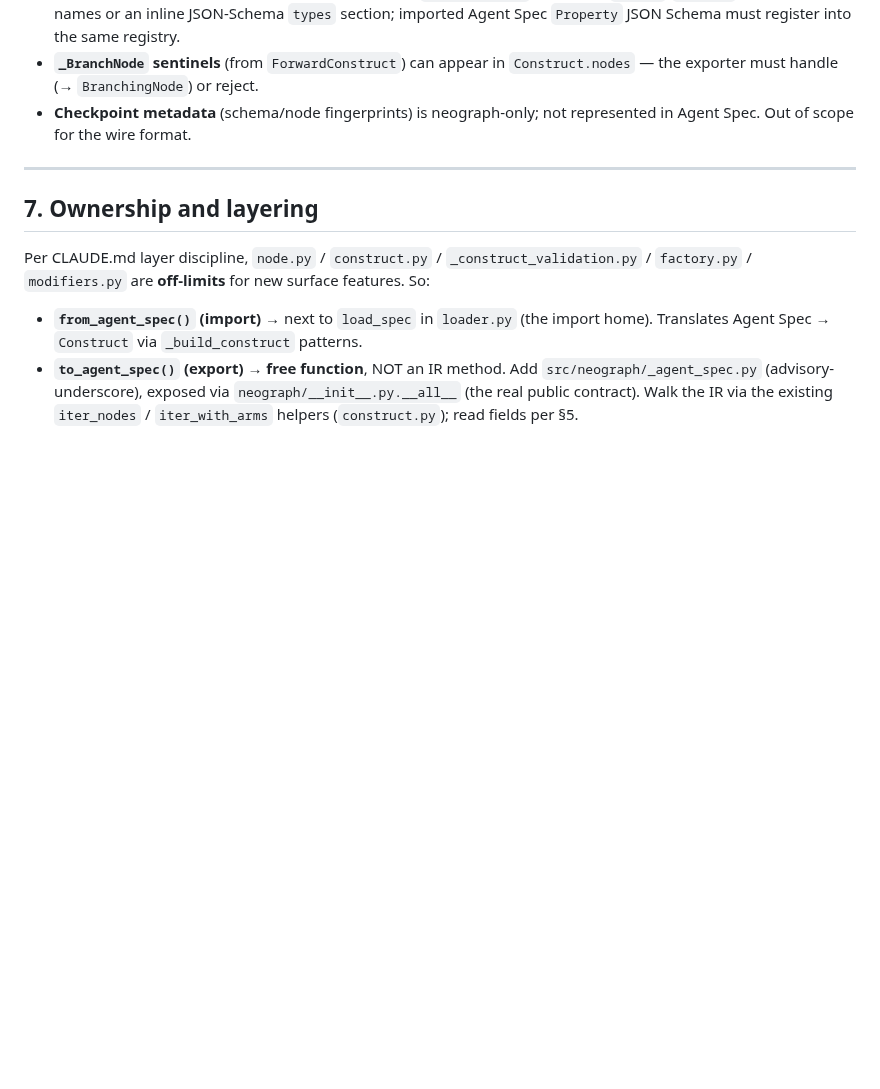
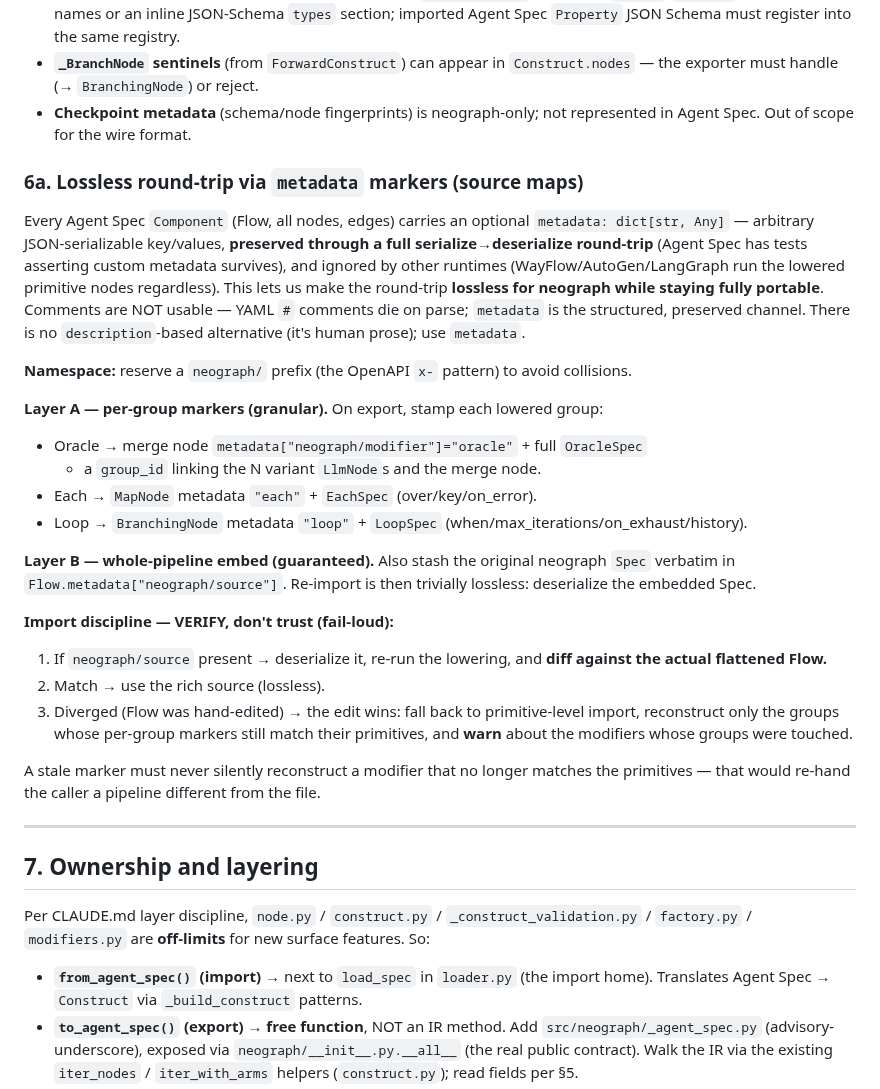
Before and after one commit to KonstantinMirin/neograph, a Markdown page: docs/design/agent-spec-interop-2026-07-09.md, the part around the change. Drawn GitHub-style; blank space fills up the shorter version.

Commit message:
docs(design): add metadata-marker round-trip strategy for Agent Spec interop
Every Agent Spec component carries a preserved metadata dict; use it as source
maps for the modifier lowering so neograph->Agent Spec->neograph round-trips
losslessly while staying portable. Verify-don't-trust import (re-lower + diff).

```diff
--- a/docs/design/agent-spec-interop-2026-07-09.md
+++ b/docs/design/agent-spec-interop-2026-07-09.md
@@ -163,6 +163,42 @@ it — it's the clearest demo of why neograph sits above the flat node library.
 - **Checkpoint metadata** (schema/node fingerprints) is neograph-only; not
   represented in Agent Spec. Out of scope for the wire format.
 
+### 6a. Lossless round-trip via `metadata` markers (source maps)
+
+Every Agent Spec `Component` (Flow, all nodes, edges) carries an optional
+`metadata: dict[str, Any]` — arbitrary JSON-serializable key/values, **preserved
+through a full serialize→deserialize round-trip** (Agent Spec has tests asserting
+custom metadata survives), and ignored by other runtimes (WayFlow/AutoGen/LangGraph
+run the lowered primitive nodes regardless). This lets us make the round-trip
+**lossless for neograph while staying fully portable**. Comments are NOT usable —
+YAML `#` comments die on parse; `metadata` is the structured, preserved channel.
+There is no `description`-based alternative (it's human prose); use `metadata`.
+
+**Namespace:** reserve a `neograph/` prefix (the OpenAPI `x-` pattern) to avoid
+collisions.
+
+**Layer A — per-group markers (granular).** On export, stamp each lowered group:
+- Oracle → merge node `metadata["neograph/modifier"]="oracle"` + full `OracleSpec`
+  + a `group_id` linking the N variant `LlmNode`s and the merge node.
+- Each → `MapNode` metadata `"each"` + `EachSpec` (over/key/on_error).
+- Loop → `BranchingNode` metadata `"loop"` + `LoopSpec`
+  (when/max_iterations/on_exhaust/history).
+
+**Layer B — whole-pipeline embed (guaranteed).** Also stash the original neograph
+`Spec` verbatim in `Flow.metadata["neograph/source"]`. Re-import is then trivially
+lossless: deserialize the embedded Spec.
+
+**Import discipline — VERIFY, don't trust (fail-loud):**
+1. If `neograph/source` present → deserialize it, re-run the lowering, and **diff
+   against the actual flattened Flow.**
+2. Match → use the rich source (lossless).
+3. Diverged (Flow was hand-edited) → the edit wins: fall back to primitive-level
+   import, reconstruct only the groups whose per-group markers still match their
+   primitives, and **warn** about the modifiers whose groups were touched.
+
+A stale marker must never silently reconstruct a modifier that no longer matches
+the primitives — that would re-hand the caller a pipeline different from the file.
+
 ---
 
 ## 7. Ownership and layering
```
